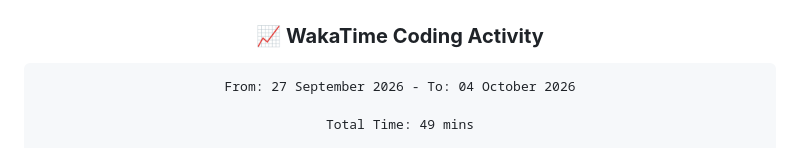
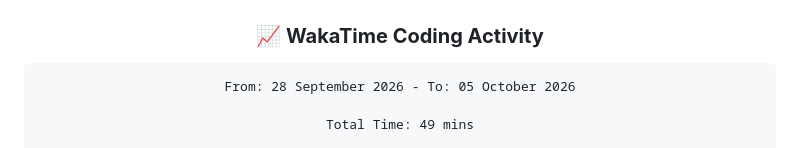
Before and after one commit to Nerf-Ivan/Nerf-Ivan, a Markdown page: README.md, the part around the change. Rendered like a GitHub page.

Commit message:
chore: update WakaTime stats

````diff
--- a/README.md
+++ b/README.md
@@ -171,7 +171,7 @@ Tech Stack:
 <!--START_SECTION:waka-->
 
 ```txt
-From: 27 September 2026 - To: 04 October 2026
+From: 28 September 2026 - To: 05 October 2026
 
 Total Time: 49 mins
 
````
